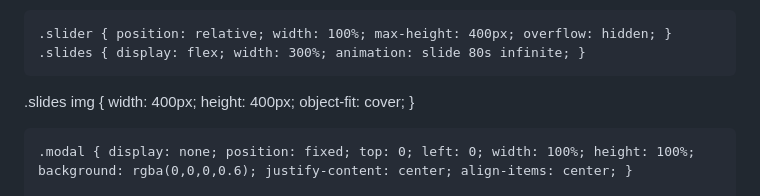
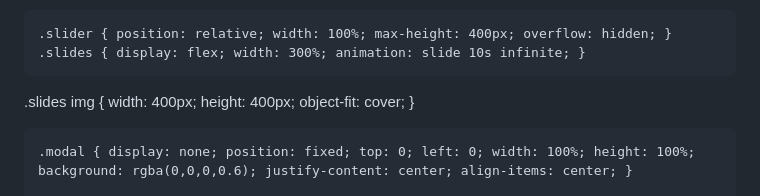
Before and after one commit to bajekocake/example, a Markdown page: README.md, the part around one of its changes. Rendered like a GitHub page.

```diff
--- a/README.md
+++ b/README.md
@@ -37,7 +37,7 @@
     nav a { margin: 0 18px; text-decoration: none; color: #5a3e1b; font-weight: bold; }
 
     .slider { position: relative; width: 100%; max-height: 400px; overflow: hidden; }
-    .slides { display: flex; width: 300%; animation: slide 80s infinite; }
+    .slides { display: flex; width: 300%; animation: slide 10s infinite; }
    .slides img { width: 400px; height: 400px; object-fit: cover; }
 
     .modal { display: none; position: fixed; top: 0; left: 0; width: 100%; height: 100%; background: rgba(0,0,0,0.6); justify-content: center; align-items: center; }
```
Also changed, not shown: other parts of README.md (+2 -0 lines).
